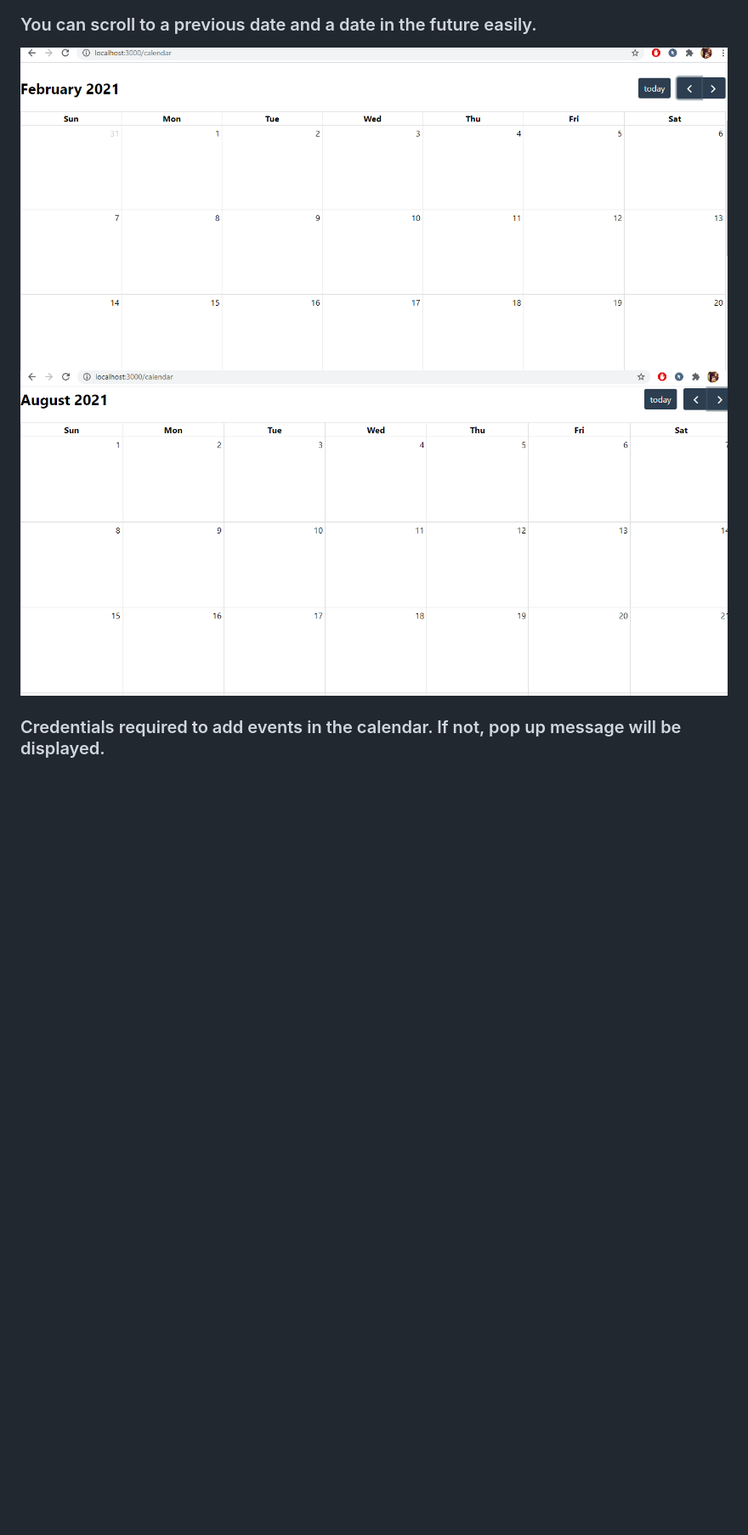
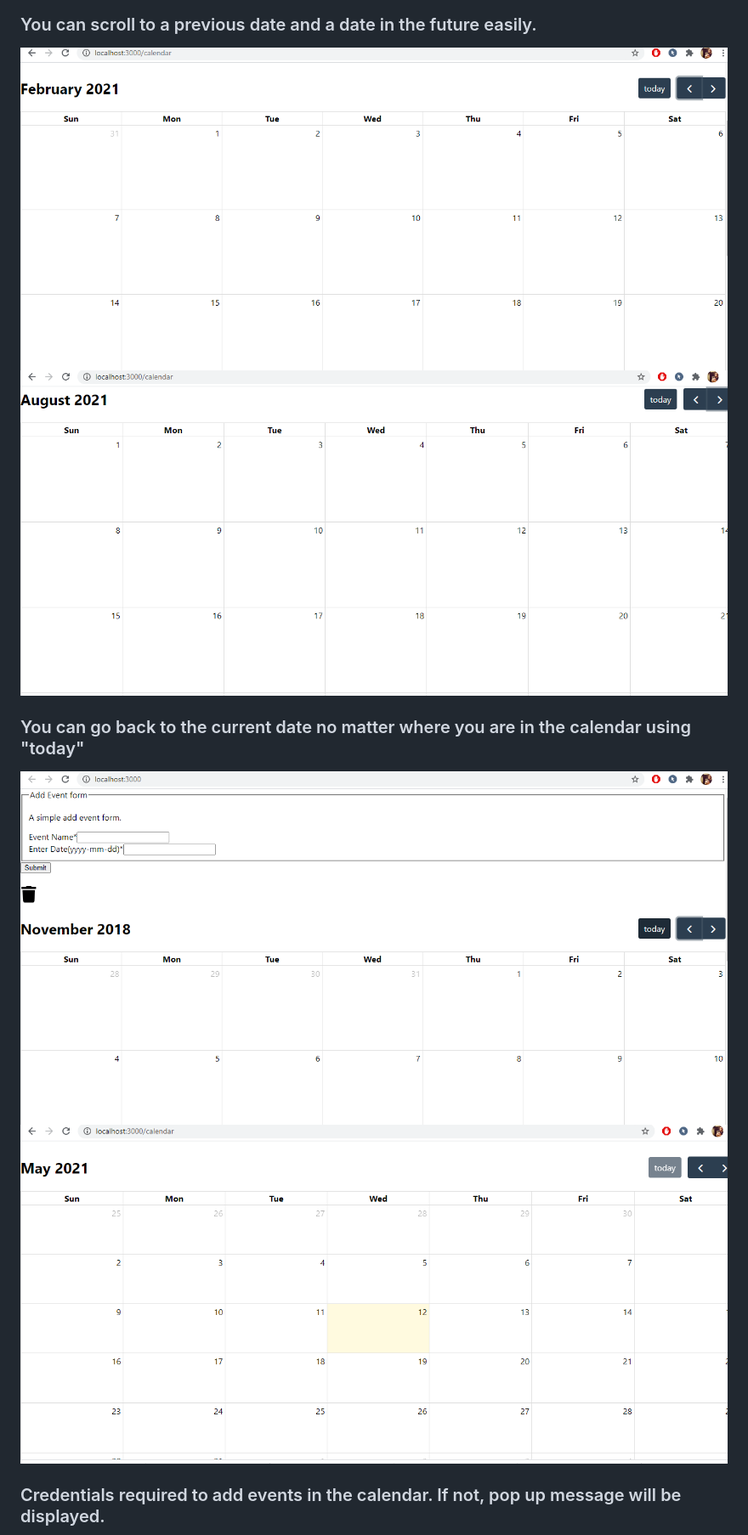
Before and after one commit to Sowmyak91/IS601-FinalWebApplication-TeamProj, a Markdown page: readme.md, the part around the change printed below. Shown: that part at 85% size. Drawn GitHub-style; pictures changed too: screenshots/today.png (added); blank space fills up the shorter version.

```diff
--- a/readme.md
+++ b/readme.md
@@ -25,8 +25,14 @@
 
 
 ### You can scroll to a previous date and a date in the future easily.
-![Docker setup](screenshots/scrollleft.png)
-![Docker setup](screenshots/scrollright.png)
+![Scroll Left](screenshots/scrollleft.png)
+![Scroll Right](screenshots/scrollright.png)
+
+
+
+### You can go back to the current date no matter where you are in the calendar using "today"
+![Go Back To Current Date](screenshots/today.png)
+![Current Date](screenshots/currentdate.png)
 
 
 
```
Also changed, not shown: other parts of readme.md (+10 -10 lines), 1 other file.
